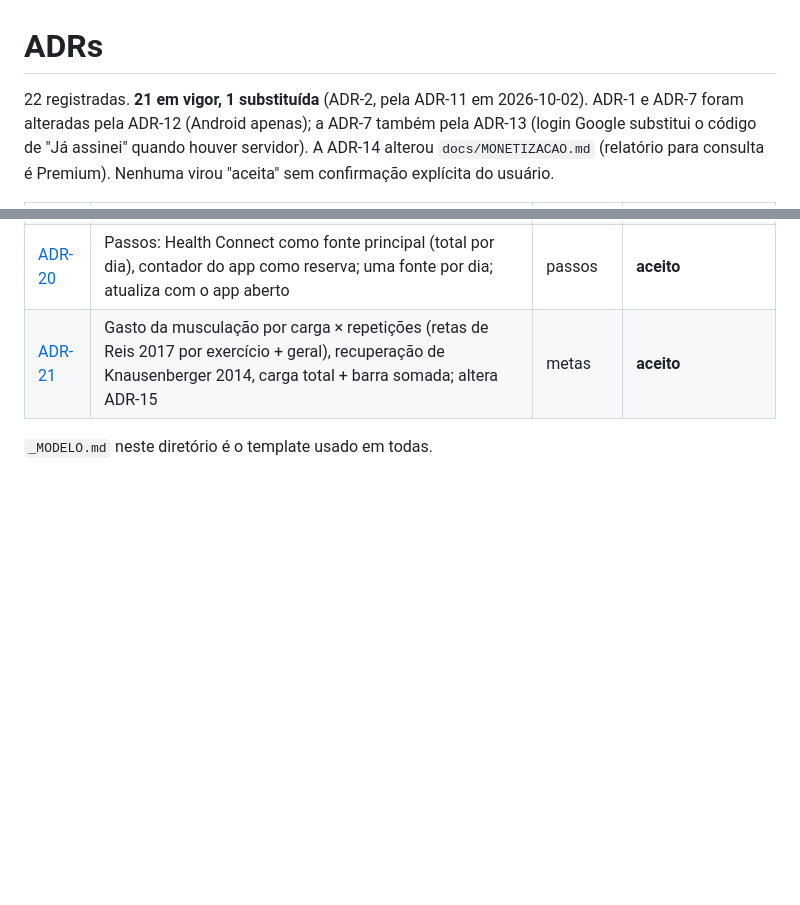
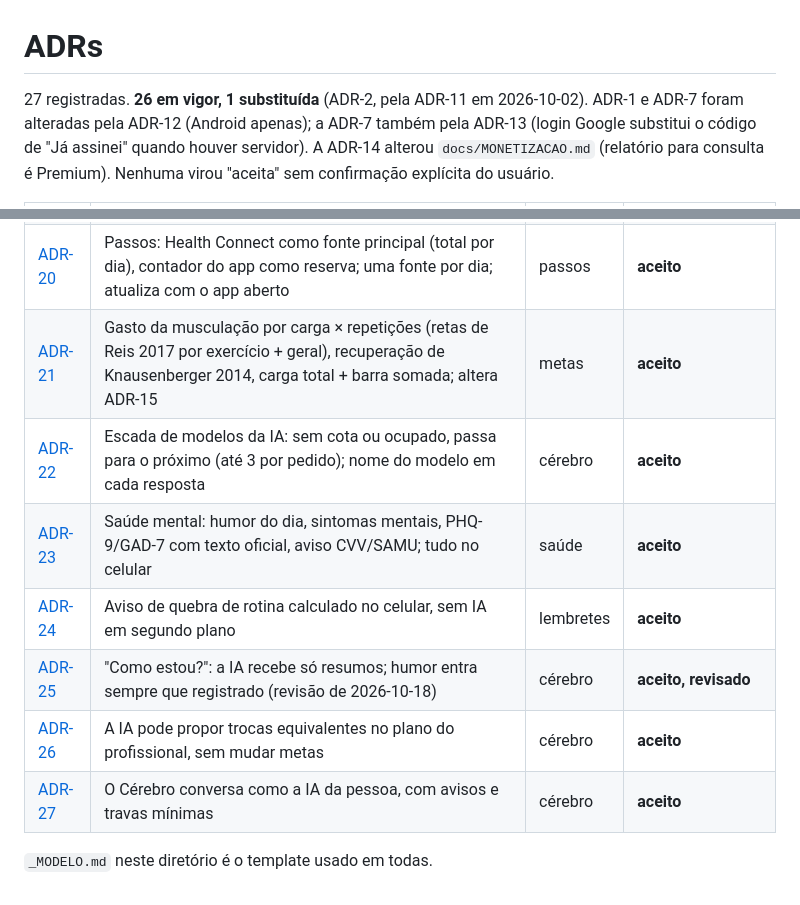
Before and after one commit to minorfurymusic/Frankenstein, a Markdown page: docs/adr/000-pendentes.md, 2 parts joined by grey strips. Rendered like a GitHub page; blank space fills up the shorter version.

```diff
--- a/docs/adr/000-pendentes.md
+++ b/docs/adr/000-pendentes.md
@@ -1,6 +1,6 @@
 # ADRs
 
-22 registradas. **21 em vigor, 1 substituída** (ADR-2, pela ADR-11 em
+27 registradas. **26 em vigor, 1 substituída** (ADR-2, pela ADR-11 em
 2026-10-02). ADR-1 e ADR-7 foram alteradas pela ADR-12 (Android apenas); a
 ADR-7 também pela ADR-13 (login Google substitui o código de "Já assinei"
 quando houver servidor).
@@ -31,5 +31,11 @@ Nenhuma virou "aceita" sem confirmação explícita do usuário.
 | [ADR-19](019-varios-documentos-no-cerebro.md) | Vários documentos de uma vez no Cérebro: a IA identifica o tipo, cada um vira cartão; dados pessoais lidos em cartão separado; foto qualquer: diz o que vê | cérebro | **aceito** |
 | [ADR-20](020-passos-pelo-health-connect.md) | Passos: Health Connect como fonte principal (total por dia), contador do app como reserva; uma fonte por dia; atualiza com o app aberto | passos | **aceito** |
 | [ADR-21](021-gasto-musculacao-por-carga.md) | Gasto da musculação por carga × repetições (retas de Reis 2017 por exercício + geral), recuperação de Knausenberger 2014, carga total + barra somada; altera ADR-15 | metas | **aceito** |
+| [ADR-22](022-escada-de-modelos.md) | Escada de modelos da IA: sem cota ou ocupado, passa para o próximo (até 3 por pedido); nome do modelo em cada resposta | cérebro | **aceito** |
+| [ADR-23](023-saude-mental.md) | Saúde mental: humor do dia, sintomas mentais, PHQ-9/GAD-7 com texto oficial, aviso CVV/SAMU; tudo no celular | saúde | **aceito** |
+| [ADR-24](024-avisos-de-rotina-locais.md) | Aviso de quebra de rotina calculado no celular, sem IA em segundo plano | lembretes | **aceito** |
+| [ADR-25](025-analise-como-estou.md) | "Como estou?": a IA recebe só resumos; humor entra sempre que registrado (revisão de 2026-10-18) | cérebro | **aceito, revisado** |
+| [ADR-26](026-trocas-equivalentes-no-plano.md) | A IA pode propor trocas equivalentes no plano do profissional, sem mudar metas | cérebro | **aceito** |
+| [ADR-27](027-cerebro-conversa.md) | O Cérebro conversa como a IA da pessoa, com avisos e travas mínimas | cérebro | **aceito** |
 
 `_MODELO.md` neste diretório é o template usado em todas.
```
Also changed, not shown: STATUS.md (+39 -3 lines), docs/PENDENCIAS-V1.md (added, +94 -0 lines).
